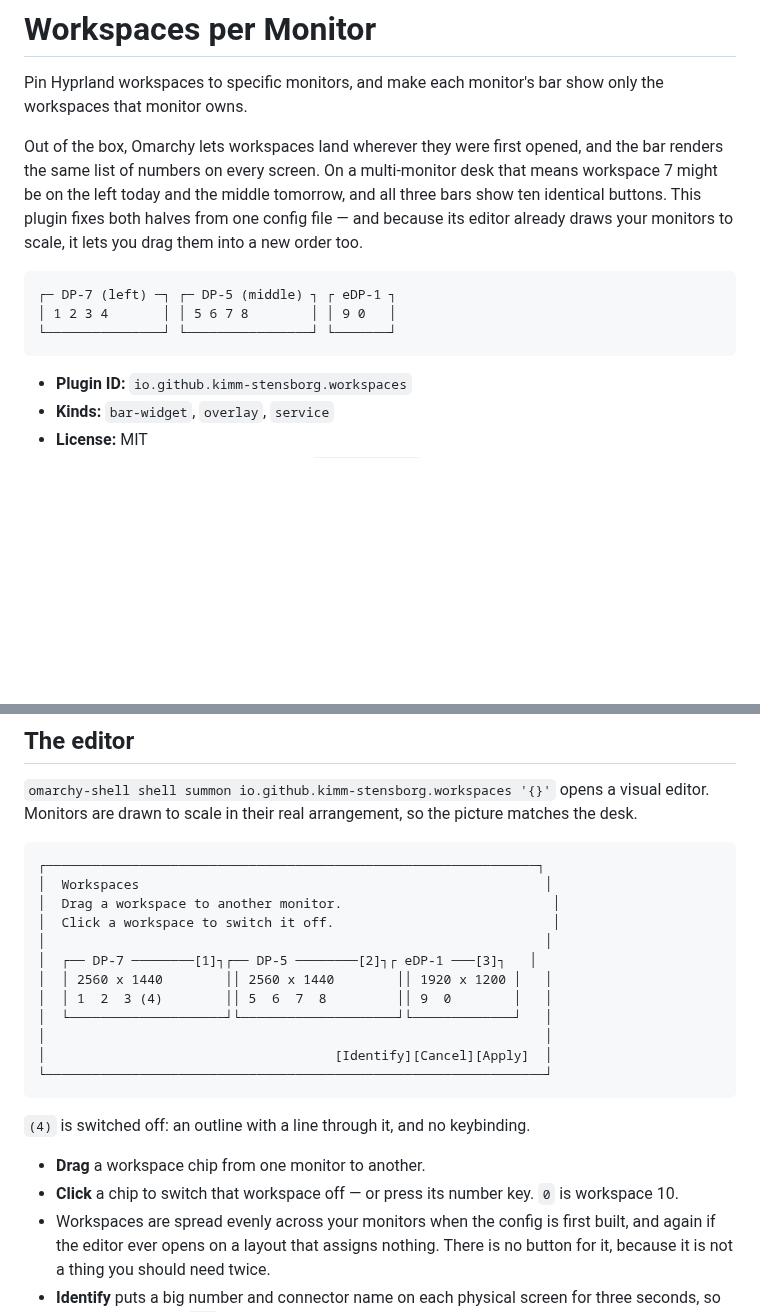
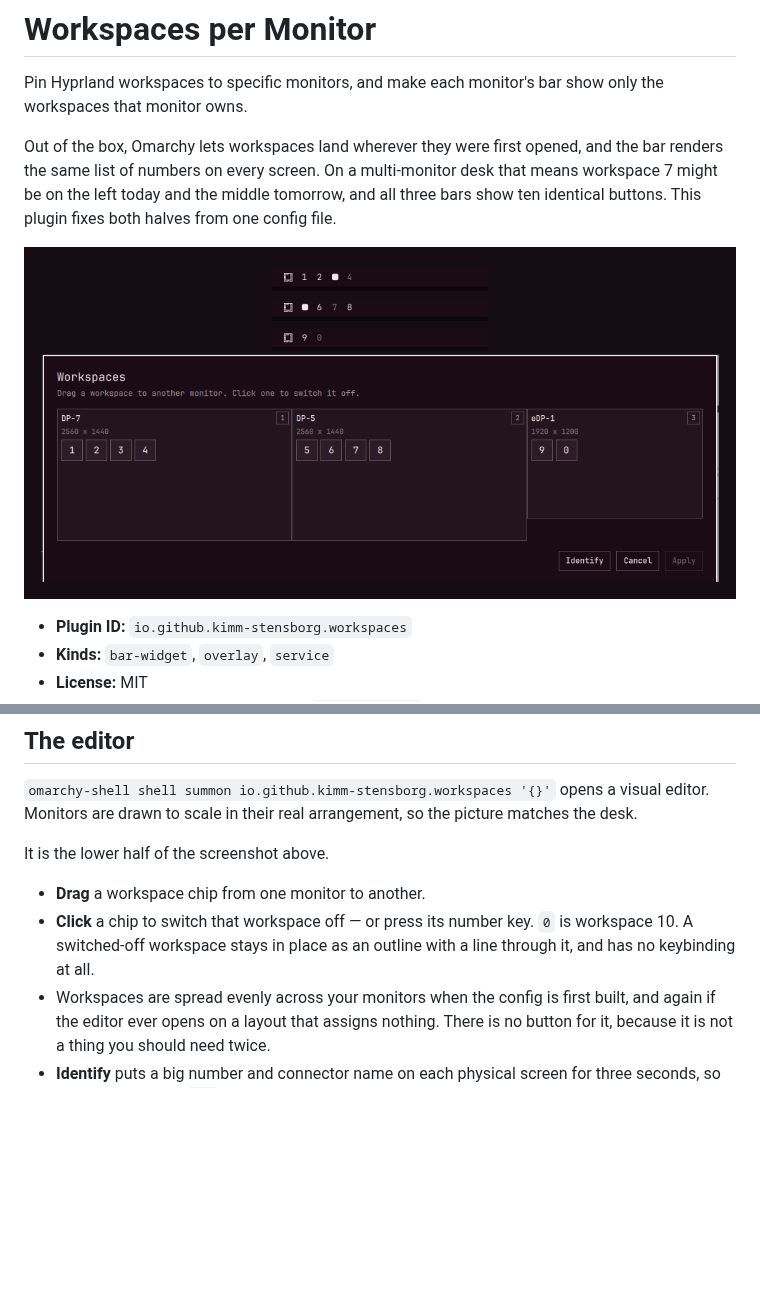
Before and after one commit to kimm-stensborg/omarchy-workspaces, a Markdown page: README.md, 2 parts joined by grey strips. Drawn GitHub-style; pictures changed too: preview.png (added); blank space fills up the shorter version.

Commit message:
Add a preview screenshot to the README
Two ASCII mock-ups were standing in for a picture — one of the bars, one
of the editor — and a real capture says both at once and stops drifting
from the thing it describes. It is cropped to the plugin's own surfaces,
so no desktop shows through the editor's scrim.

The bars are captured at native resolution and the laptop's is
downscaled from its 1.5x buffer rather than the other two being blown
up, so all three stay sharp next to the card.

Also fixes the intro, which still offered to let you drag monitors into
a new order — that came out in d26a988 and the first paragraph did not.

Co-Authored-By: Claude Opus 5 (1M context) <noreply@anthropic.com>

````diff
--- a/README.md
+++ b/README.md
@@ -7,14 +7,9 @@ Out of the box, Omarchy lets workspaces land wherever they were first opened,
 and the bar renders the same list of numbers on every screen. On a multi-monitor
 desk that means workspace 7 might be on the left today and the middle tomorrow,
 and all three bars show ten identical buttons. This plugin fixes both halves
-from one config file — and because its editor already draws your monitors to
-scale, it lets you drag them into a new order too.
+from one config file.
 
-```
-┌─ DP-7 (left) ─┐ ┌─ DP-5 (middle) ┐ ┌ eDP-1 ┐
-│ 1 2 3 4       │ │ 5 6 7 8        │ │ 9 0   │
-└───────────────┘ └────────────────┘ └───────┘
-```
+![Each monitor's bar showing only its own workspaces, above the editor that assigns them](preview.png)
 
 - **Plugin ID:** `io.github.kimm-stensborg.workspaces`
 - **Kinds:** `bar-widget`, `overlay`, `service`
@@ -92,26 +87,12 @@ available, so `omarchy plugin enable omarchy.workspaces` puts it back.
 visual editor. Monitors are drawn to scale in their real arrangement, so the
 picture matches the desk.
 
-```
-┌───────────────────────────────────────────────────────────────┐
-│  Workspaces                                                    │
-│  Drag a workspace to another monitor.                           │
-│  Click a workspace to switch it off.                            │
-│                                                                │
-│  ┌── DP-7 ────────[1]┐┌── DP-5 ────────[2]┐┌ eDP-1 ───[3]┐   │
-│  │ 2560 x 1440        ││ 2560 x 1440        ││ 1920 x 1200 │   │
-│  │ 1  2  3 (4)        ││ 5  6  7  8         ││ 9  0        │   │
-│  └────────────────────┘└────────────────────┘└─────────────┘   │
-│                                                                │
-│                                     [Identify][Cancel][Apply]  │
-└────────────────────────────────────────────────────────────────┘
-```
-
-`(4)` is switched off: an outline with a line through it, and no keybinding.
+It is the lower half of the screenshot above.
 
 - **Drag** a workspace chip from one monitor to another.
 - **Click** a chip to switch that workspace off — or press its number key.
-  `0` is workspace 10.
+  `0` is workspace 10. A switched-off workspace stays in place as an outline
+  with a line through it, and has no keybinding at all.
 - Workspaces are spread evenly across your monitors when the config is first
   built, and again if the editor ever opens on a layout that assigns nothing.
   There is no button for it, because it is not a thing you should need twice.
````
